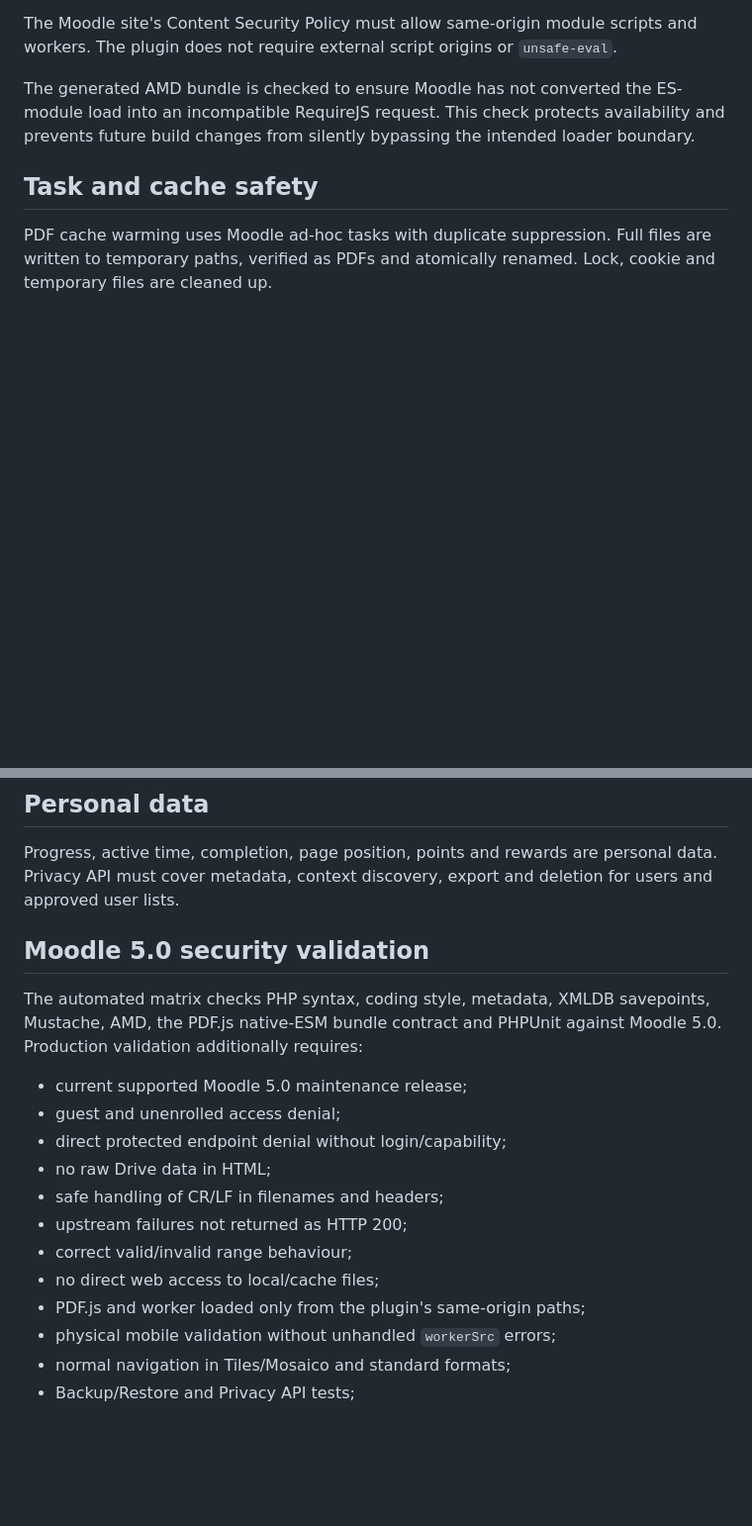
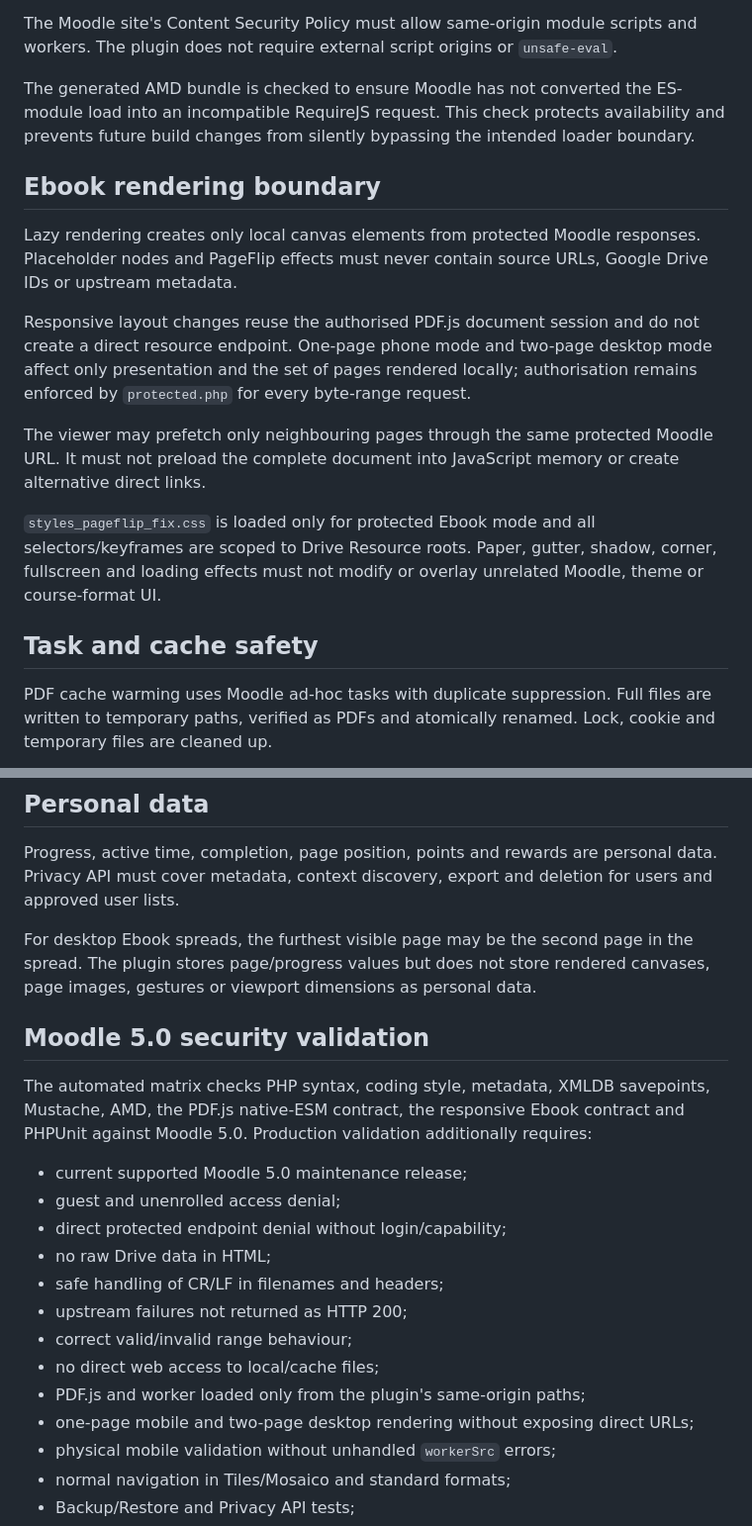
Before and after one commit to JoseMorenoSalgado/moodle-mod_videoplayer, a Markdown page: docs/security.md, 2 parts joined by grey strips. Shown at 99% size. GitHub-like rendering; blank space fills up the shorter version.

Commit message:
docs(security): document ebook rendering boundary

```diff
--- a/docs/security.md
+++ b/docs/security.md
@@ -75,6 +75,16 @@ The Moodle site's Content Security Policy must allow same-origin module scripts
 
 The generated AMD bundle is checked to ensure Moodle has not converted the ES-module load into an incompatible RequireJS request. This check protects availability and prevents future build changes from silently bypassing the intended loader boundary.
 
+## Ebook rendering boundary
+
+Lazy rendering creates only local canvas elements from protected Moodle responses. Placeholder nodes and PageFlip effects must never contain source URLs, Google Drive IDs or upstream metadata.
+
+Responsive layout changes reuse the authorised PDF.js document session and do not create a direct resource endpoint. One-page phone mode and two-page desktop mode affect only presentation and the set of pages rendered locally; authorisation remains enforced by `protected.php` for every byte-range request.
+
+The viewer may prefetch only neighbouring pages through the same protected Moodle URL. It must not preload the complete document into JavaScript memory or create alternative direct links.
+
+`styles_pageflip_fix.css` is loaded only for protected Ebook mode and all selectors/keyframes are scoped to Drive Resource roots. Paper, gutter, shadow, corner, fullscreen and loading effects must not modify or overlay unrelated Moodle, theme or course-format UI.
+
 ## Task and cache safety
 
 PDF cache warming uses Moodle ad-hoc tasks with duplicate suppression. Full files are written to temporary paths, verified as PDFs and atomically renamed. Lock, cookie and temporary files are cleaned up.
@@ -91,9 +101,11 @@ The plugin must never modify third-party course formats or themes to solve a loc
 
 Progress, active time, completion, page position, points and rewards are personal data. Privacy API must cover metadata, context discovery, export and deletion for users and approved user lists.
 
+For desktop Ebook spreads, the furthest visible page may be the second page in the spread. The plugin stores page/progress values but does not store rendered canvases, page images, gestures or viewport dimensions as personal data.
+
 ## Moodle 5.0 security validation
 
-The automated matrix checks PHP syntax, coding style, metadata, XMLDB savepoints, Mustache, AMD, the PDF.js native-ESM bundle contract and PHPUnit against Moodle 5.0. Production validation additionally requires:
+The automated matrix checks PHP syntax, coding style, metadata, XMLDB savepoints, Mustache, AMD, the PDF.js native-ESM contract, the responsive Ebook contract and PHPUnit against Moodle 5.0. Production validation additionally requires:
 
 - current supported Moodle 5.0 maintenance release;
 - guest and unenrolled access denial;
@@ -104,6 +116,7 @@ The automated matrix checks PHP syntax, coding style, metadata, XMLDB savepoints
 - correct valid/invalid range behaviour;
 - no direct web access to local/cache files;
 - PDF.js and worker loaded only from the plugin's same-origin paths;
+- one-page mobile and two-page desktop rendering without exposing direct URLs;
 - physical mobile validation without unhandled `workerSrc` errors;
 - normal navigation in Tiles/Mosaico and standard formats;
 - Backup/Restore and Privacy API tests;
```
